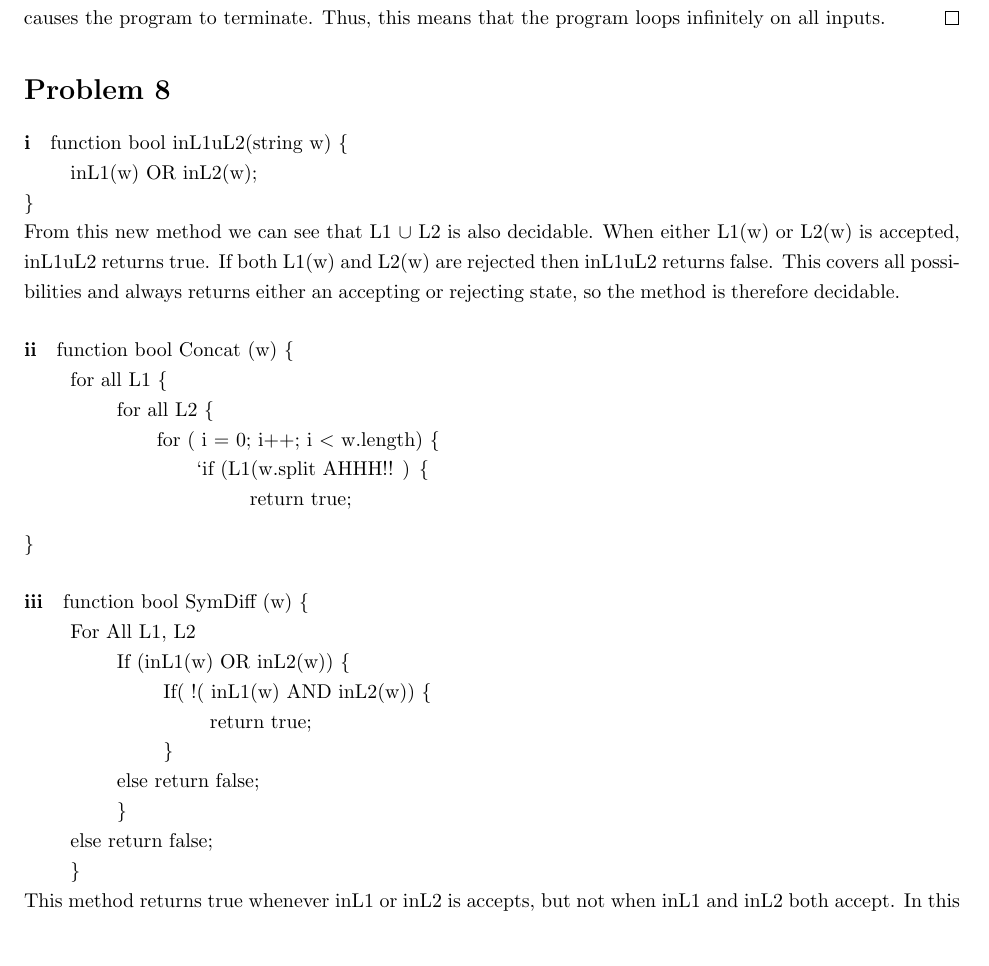
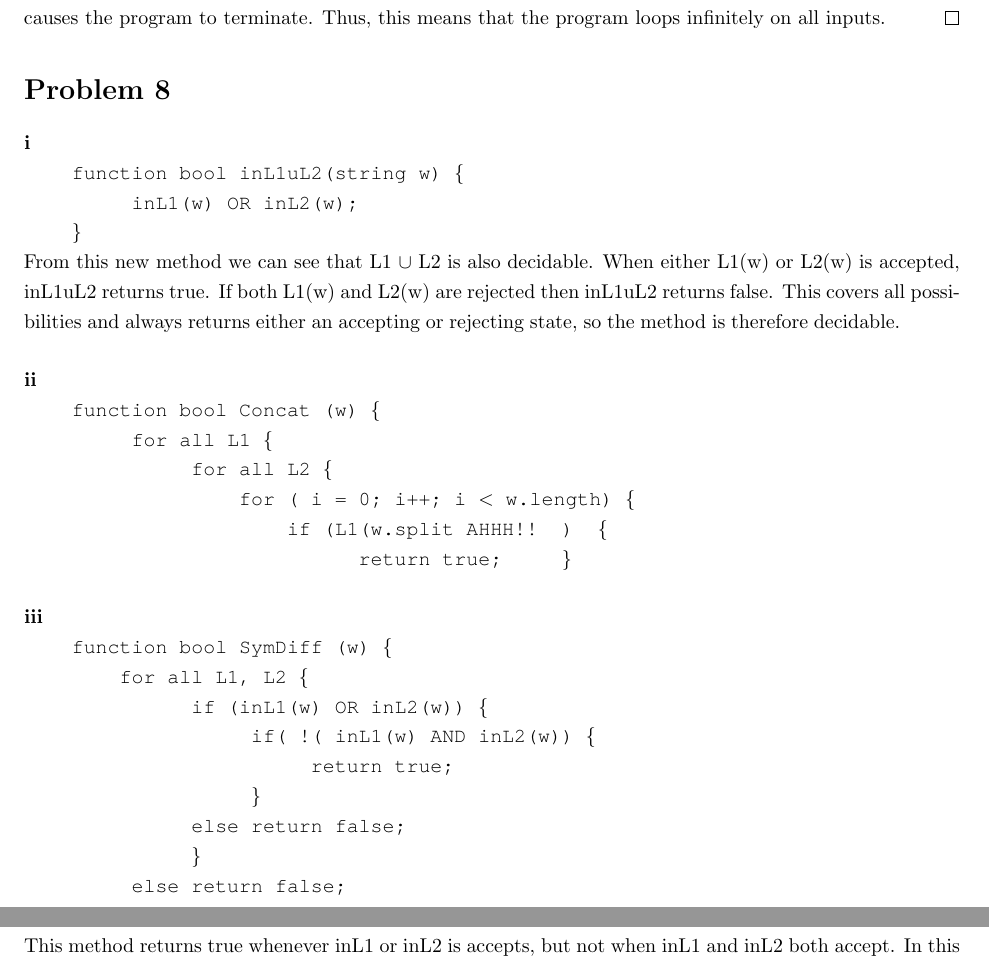
Before and after one commit to richarddavis/cs103, a LaTeX problem sheet (hw7/cheng_davis_keil_hw7.tex): part of page 3 of 4 before the commit and two parts of pages 3 and 4 of 4 after it, the two joined at a grey line, cut so that both start at the same text. Compiled offline with pdfLaTeX.

Commit message:
changed font Q8, sorry not sure about the code!

```diff
--- a/hw7/cheng_davis_keil_hw7.tex
+++ b/hw7/cheng_davis_keil_hw7.tex
@@ -105,32 +105,38 @@ Both cases lead to a contradiction, so our assumption must be false. There must
 \end{proof}
 \section*{Problem 8}
 \paragraph{i}
- function bool inL1uL2(string w) \{ \\
-$\qquad$  inL1(w) OR inL2(w); \\
-\} \\
+\ \\
+{\fontfamily{qcr}\selectfont
+$\qquad$function bool inL1uL2(string w) \{ \\
+$\qquad$$\qquad$  inL1(w) OR inL2(w); \\
+$\qquad$\} \\}
 From this new method we can see that L1 $\cup$ L2 is also decidable. When either L1(w) or L2(w) is accepted, inL1uL2 returns true. If both L1(w) and L2(w) are rejected then inL1uL2 returns false. This covers all possibilities and always returns either an accepting or rejecting state, so the method is therefore decidable.
 
 \paragraph{ii}
-function bool Concat (w)  \{  \\
-$\qquad$	for all L1 \{ \\
-$\qquad$ $\qquad$ for all L2 \{ \\
-$\qquad$$\qquad$ $\qquad$ for ( i = 0; i++; i $<$ w.length) \{ \\
-$\qquad$$\qquad$ $\qquad$ $\qquad$`if (L1(w.split AHHH!! ) \{ \\
-$\qquad$$\qquad$ $\qquad$ $\qquad$ $\qquad$ return true;
-
-\}
+\ \\
+{\fontfamily{qcr}\selectfont
+$\qquad$function bool Concat (w)  \{  \\
+$\qquad$$\qquad$	for all L1 \{ \\
+$\qquad$$\qquad$ $\qquad$ for all L2 \{ \\
+$\qquad$$\qquad$$\qquad$ $\qquad$ for ( i = 0; i++; i $<$ w.length) \{ \\
+$\qquad$$\qquad$$\qquad$ $\qquad$ $\qquad$if (L1(w.split AHHH!! ) \{ \\
+$\qquad$$\qquad$$\qquad$ $\qquad$ $\qquad$ $\qquad$ return true;
+$\qquad$\}}
 
 \paragraph{iii}
-function bool SymDiff (w) \{  \\
-$\qquad$ 	For All L1, L2 \\
-$\qquad$ $\qquad$ If (inL1(w) OR inL2(w)) \{ \\
-$\qquad$ $\qquad$ $\qquad$ If( !( inL1(w) AND inL2(w))  \{ \\
-$\qquad$ $\qquad$ $\qquad$ $\qquad$ return true; \\
-$\qquad$ $\qquad$ $\qquad$			\} \\
-$\qquad$ $\qquad$ 		else return false; \\
-$\qquad$	$\qquad$	\} \\
-$\qquad$	else	return false; \\
-$\qquad$ \} \\
+\ \\
+{\fontfamily{qcr}\selectfont
+$\qquad$function bool SymDiff (w) \{  \\
+$\qquad$$\qquad$for all L1, L2 \{\\
+$\qquad$$\qquad$ $\qquad$ if (inL1(w) OR inL2(w)) \{ \\
+$\qquad$$\qquad$ $\qquad$ $\qquad$ if( !( inL1(w) AND inL2(w))  \{ \\
+$\qquad$$\qquad$ $\qquad$ $\qquad$ $\qquad$ return true; \\
+$\qquad$$\qquad$ $\qquad$ $\qquad$			\} \\
+$\qquad$$\qquad$ $\qquad$ 		else return false; \\
+$\qquad$$\qquad$	$\qquad$	\} \\
+$\qquad$$\qquad$	else	return false; \\
+$\qquad$$\qquad$ \} \\}
+
 This method returns true whenever inL1 or inL2 is accepts, but not when inL1 and inL2 both accept. In this case and also when both reject, the method rejects. This covers all possibilities and always returns either an accepting or rejecting state, so the method is therefore decidable.
 
 
```
Also changed, not shown: hw7/cheng_davis_keil_hw7.pdf, hw7/cheng_davis_keil_hw7.tex (18 more changed lines).
